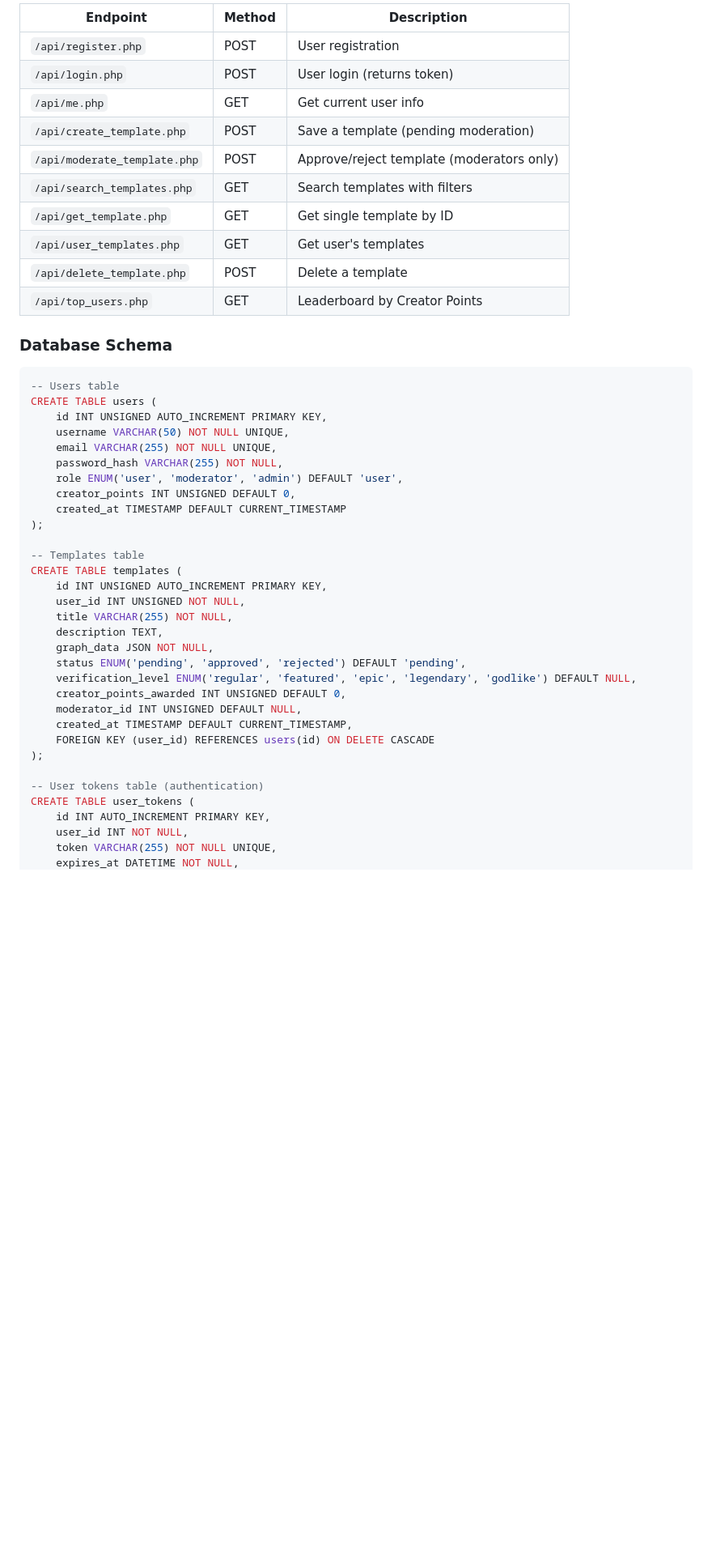
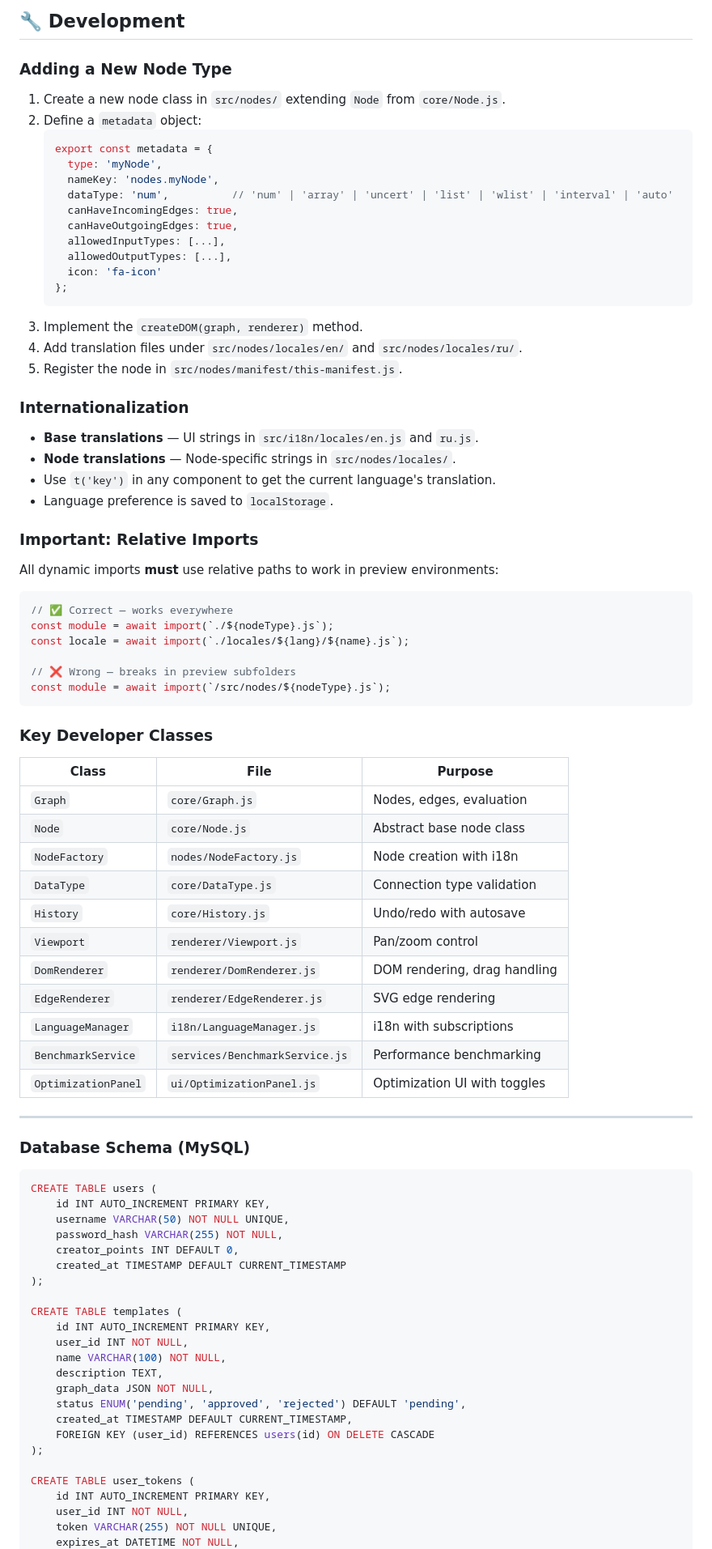
Before and after one commit to inzexg-coder/Amenodes, a Markdown page: README.md, the part around one of its changes. Shown at 81% size. Rendered like a GitHub page; blank space fills up the shorter version.

````diff
--- a/README.md
+++ b/README.md
@@ -279,47 +199,86 @@ root/
 
-| Endpoint | Method | Description |
-|----------|--------|-------------|
-| `/api/register.php` | POST | User registration |
-| `/api/login.php` | POST | User login (returns token) |
-| `/api/me.php` | GET | Get current user info |
-| `/api/create_template.php` | POST | Save a template (pending moderation) |
-| `/api/moderate_template.php` | POST | Approve/reject template (moderators only) |
-| `/api/search_templates.php` | GET | Search templates with filters |
-| `/api/get_template.php` | GET | Get single template by ID |
-| `/api/user_templates.php` | GET | Get user's templates |
-| `/api/delete_template.php` | POST | Delete a template |
-| `/api/top_users.php` | GET | Leaderboard by Creator Points |
+## 🔧 Development
 
-### Database Schema
+### Adding a New Node Type
+
+1. Create a new node class in `src/nodes/` extending `Node` from `core/Node.js`.
+2. Define a `metadata` object:
+   ```javascript
+   export const metadata = {
+     type: 'myNode',
+     nameKey: 'nodes.myNode',
+     dataType: 'num',          // 'num' | 'array' | 'uncert' | 'list' | 'wlist' | 'interval' | 'auto'
+     canHaveIncomingEdges: true,
+     canHaveOutgoingEdges: true,
+     allowedInputTypes: [...],
+     allowedOutputTypes: [...],
+     icon: 'fa-icon'
+   };
+   ```
+3. Implement the `createDOM(graph, renderer)` method.
+4. Add translation files under `src/nodes/locales/en/` and `src/nodes/locales/ru/`.
+5. Register the node in `src/nodes/manifest/this-manifest.js`.
+
+### Internationalization
+
+- **Base translations** — UI strings in `src/i18n/locales/en.js` and `ru.js`.
+- **Node translations** — Node-specific strings in `src/nodes/locales/`.
+- Use `t('key')` in any component to get the current language's translation.
+- Language preference is saved to `localStorage`.
+
+### Important: Relative Imports
+
+All dynamic imports **must** use relative paths to work in preview environments:
+
+```javascript
+// ✅ Correct — works everywhere
+const module = await import(`./${nodeType}.js`);
+const locale = await import(`./locales/${lang}/${name}.js`);
+
+// ❌ Wrong — breaks in preview subfolders
+const module = await import(`/src/nodes/${nodeType}.js`);
+```
+
+### Key Developer Classes
+
+| Class | File | Purpose |
+|-------|------|---------|
+| `Graph` | `core/Graph.js` | Nodes, edges, evaluation |
+| `Node` | `core/Node.js` | Abstract base node class |
+| `NodeFactory` | `nodes/NodeFactory.js` | Node creation with i18n |
+| `DataType` | `core/DataType.js` | Connection type validation |
+| `History` | `core/History.js` | Undo/redo with autosave |
+| `Viewport` | `renderer/Viewport.js` | Pan/zoom control |
+| `DomRenderer` | `renderer/DomRenderer.js` | DOM rendering, drag handling |
+| `EdgeRenderer` | `renderer/EdgeRenderer.js` | SVG edge rendering |
+| `LanguageManager` | `i18n/LanguageManager.js` | i18n with subscriptions |
+| `BenchmarkService` | `services/BenchmarkService.js` | Performance benchmarking |
+| `OptimizationPanel` | `ui/OptimizationPanel.js` | Optimization UI with toggles |
+
+---
+
+### Database Schema (MySQL)
 
 ```sql
--- Users table
 CREATE TABLE users (
-    id INT UNSIGNED AUTO_INCREMENT PRIMARY KEY,
+    id INT AUTO_INCREMENT PRIMARY KEY,
     username VARCHAR(50) NOT NULL UNIQUE,
-    email VARCHAR(255) NOT NULL UNIQUE,
     password_hash VARCHAR(255) NOT NULL,
-    role ENUM('user', 'moderator', 'admin') DEFAULT 'user',
-    creator_points INT UNSIGNED DEFAULT 0,
+    creator_points INT DEFAULT 0,
     created_at TIMESTAMP DEFAULT CURRENT_TIMESTAMP
 );
 
--- Templates table
 CREATE TABLE templates (
-    id INT UNSIGNED AUTO_INCREMENT PRIMARY KEY,
-    user_id INT UNSIGNED NOT NULL,
-    title VARCHAR(255) NOT NULL,
+    id INT AUTO_INCREMENT PRIMARY KEY,
+    user_id INT NOT NULL,
+    name VARCHAR(100) NOT NULL,
     description TEXT,
     graph_data JSON NOT NULL,
     status ENUM('pending', 'approved', 'rejected') DEFAULT 'pending',
-    verification_level ENUM('regular', 'featured', 'epic', 'legendary', 'godlike') DEFAULT NULL,
-    creator_points_awarded INT UNSIGNED DEFAULT 0,
-    moderator_id INT UNSIGNED DEFAULT NULL,
     created_at TIMESTAMP DEFAULT CURRENT_TIMESTAMP,
     FOREIGN KEY (user_id) REFERENCES users(id) ON DELETE CASCADE
 );
 
--- User tokens table (authentication)
 CREATE TABLE user_tokens (
     id INT AUTO_INCREMENT PRIMARY KEY,
     user_id INT NOT NULL,
````
Also changed, not shown: other parts of README.md (+112 -273 lines).
